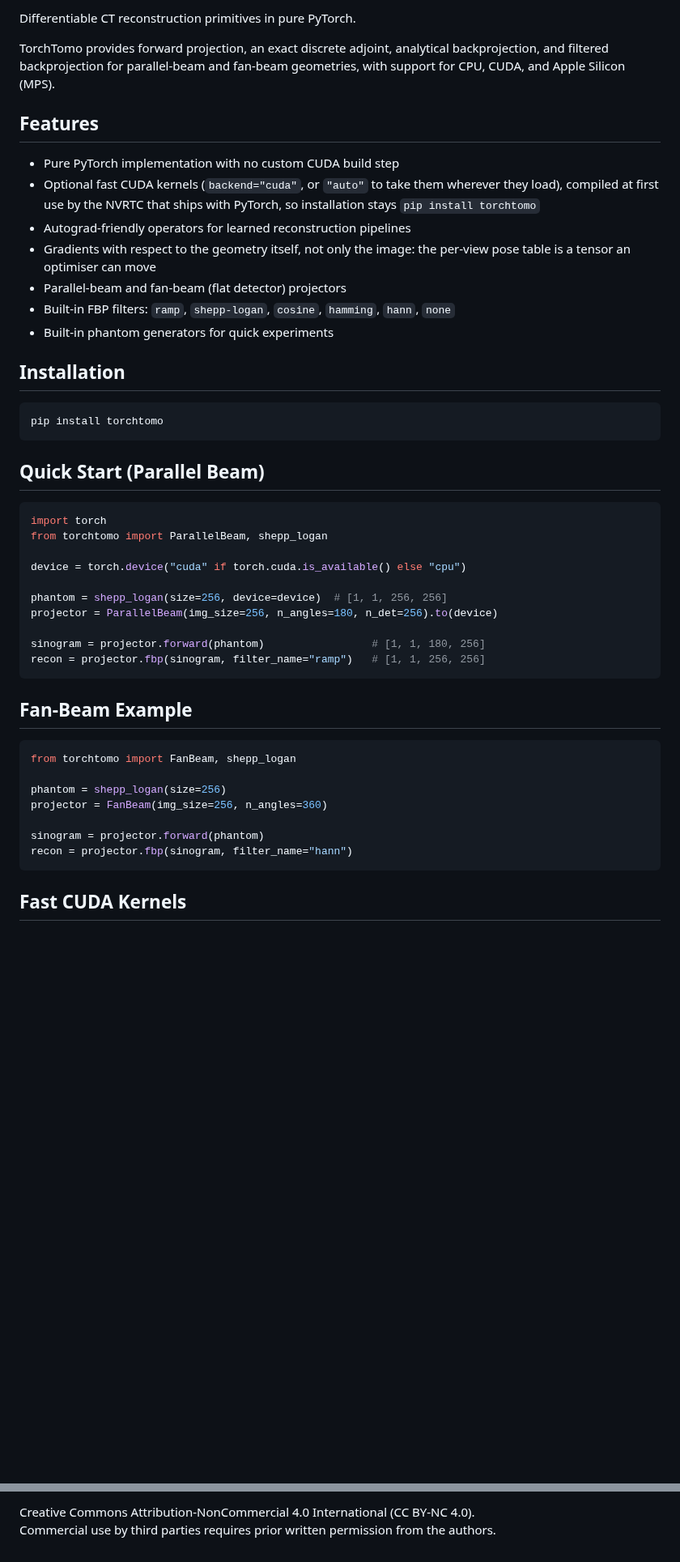
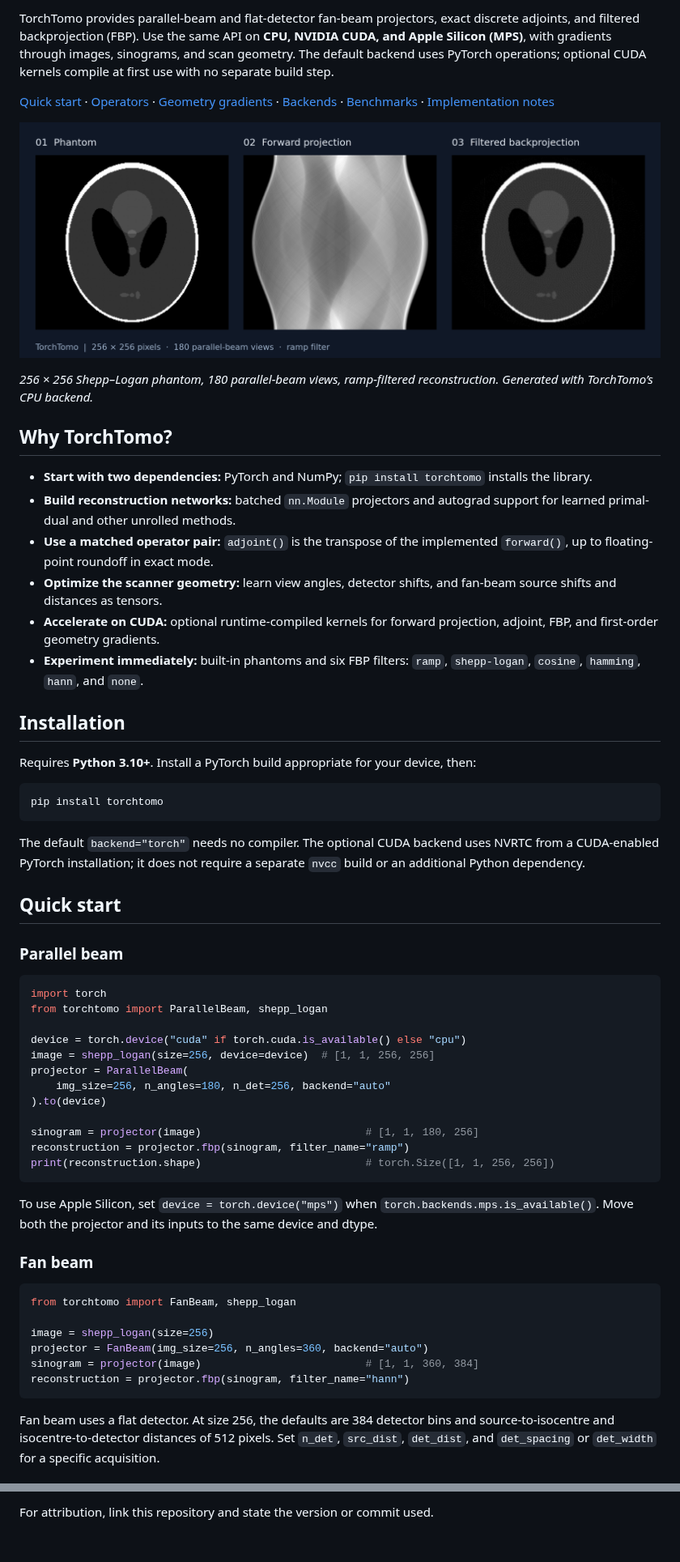
Before and after one commit to itu-biai/torchtomo, a Markdown page: README.md, 2 parts joined by grey strips. Shown at 81% size. Rendered like a GitHub page; pictures changed too: docs/images/reconstruction.png (added); blank space fills up the shorter version.

Commit message:
docs: improve README, examples, and project discoverability

````diff
--- a/README.md
+++ b/README.md
@@ -7,53 +9,76 @@
 
-Differentiable CT reconstruction primitives in pure PyTorch.
+TorchTomo provides parallel-beam and flat-detector fan-beam projectors, exact
+discrete adjoints, and filtered backprojection (FBP). Use the same API on **CPU,
+NVIDIA CUDA, and Apple Silicon (MPS)**, with gradients through images, sinograms,
+and scan geometry. The default backend uses PyTorch operations; optional CUDA
+kernels compile at first use with no separate build step.
 
-TorchTomo provides forward projection, an exact discrete adjoint, analytical backprojection, and filtered backprojection for parallel-beam and fan-beam geometries, with support for CPU, CUDA, and Apple Silicon (MPS).
+[Quick start](#quick-start) · [Operators](#operators-and-tensor-shapes) ·
+[Geometry gradients](#learn-the-scan-geometry) · [Backends](#choose-a-backend) ·
+[Benchmarks](#benchmarks-and-examples) · [Implementation notes](docs/advanced.md)
 
-## Features
+![Shepp–Logan phantom, parallel-beam sinogram, and TorchTomo filtered backprojection](docs/images/reconstruction.png)
 
-- Pure PyTorch implementation with no custom CUDA build step
-- Optional fast CUDA kernels (`backend="cuda"`, or `"auto"` to take them wherever
-  they load), compiled at first use by the NVRTC that ships with PyTorch, so
-  installation stays `pip install torchtomo`
-- Autograd-friendly operators for learned reconstruction pipelines
-- Gradients with respect to the geometry itself, not only the image: the
-  per-view pose table is a tensor an optimiser can move
-- Parallel-beam and fan-beam (flat detector) projectors
-- Built-in FBP filters: `ramp`, `shepp-logan`, `cosine`, `hamming`, `hann`, `none`
-- Built-in phantom generators for quick experiments
+*256 × 256 Shepp–Logan phantom, 180 parallel-beam views, ramp-filtered reconstruction.
+Generated with TorchTomo’s CPU backend.*
+
+## Why TorchTomo?
+
+- **Start with two dependencies:** PyTorch and NumPy; `pip install torchtomo` installs the library.
+- **Build reconstruction networks:** batched `nn.Module` projectors and autograd support for learned primal-dual and other unrolled methods.
+- **Use a matched operator pair:** `adjoint()` is the transpose of the implemented `forward()`, up to floating-point roundoff in exact mode.
+- **Optimize the scanner geometry:** learn view angles, detector shifts, and fan-beam source shifts and distances as tensors.
+- **Accelerate on CUDA:** optional runtime-compiled kernels for forward projection, adjoint, FBP, and first-order geometry gradients.
+- **Experiment immediately:** built-in phantoms and six FBP filters: `ramp`, `shepp-logan`, `cosine`, `hamming`, `hann`, and `none`.
 
 ## Installation
+
+Requires **Python 3.10+**. Install a PyTorch build appropriate for your device, then:
 
 ```bash
 pip install torchtomo
 ```
 
-## Quick Start (Parallel Beam)
+The default `backend="torch"` needs no compiler. The optional CUDA backend uses
+NVRTC from a CUDA-enabled PyTorch installation; it does not require a separate
+`nvcc` build or an additional Python dependency.
+
+## Quick start
+
+### Parallel beam
 
 ```python
 import torch
 from torchtomo import ParallelBeam, shepp_logan
 
 device = torch.device("cuda" if torch.cuda.is_available() else "cpu")
+image = shepp_logan(size=256, device=device)  # [1, 1, 256, 256]
+projector = ParallelBeam(
+    img_size=256, n_angles=180, n_det=256, backend="auto"
+).to(device)
 
-phantom = shepp_logan(size=256, device=device)  # [1, 1, 256, 256]
-projector = ParallelBeam(img_size=256, n_angles=180, n_det=256).to(device)
-
-sinogram = projector.forward(phantom)                 # [1, 1, 180, 256]
-recon = projector.fbp(sinogram, filter_name="ramp")   # [1, 1, 256, 256]
+sinogram = projector(image)                          # [1, 1, 180, 256]
+reconstruction = projector.fbp(sinogram, filter_name="ramp")
+print(reconstruction.shape)                          # torch.Size([1, 1, 256, 256])
 ```
 
-## Fan-Beam Example
+To use Apple Silicon, set `device = torch.device("mps")` when
+`torch.backends.mps.is_available()`. Move both the projector and its inputs to
+the same device and dtype.
+
+### Fan beam
 
 ```python
 from torchtomo import FanBeam, shepp_logan
 
-phantom = shepp_logan(size=256)
-projector = FanBeam(img_size=256, n_angles=360)
-
-sinogram = projector.forward(phantom)
-recon = projector.fbp(sinogram, filter_name="hann")
+image = shepp_logan(size=256)
+projector = FanBeam(img_size=256, n_angles=360, backend="auto")
+sinogram = projector(image)                          # [1, 1, 360, 384]
+reconstruction = projector.fbp(sinogram, filter_name="hann")
 ```
 
-## Fast CUDA Kernels
+Fan beam uses a flat detector. At size 256, the defaults are 384 detector bins
+and source-to-isocentre and isocentre-to-detector distances of 512 pixels.
+Set `n_det`, `src_dist`, `det_dist`, and `det_spacing` or `det_width` for a
+specific acquisition.
 
@@ -333,3 +269,2 @@ make build
 
-Creative Commons Attribution-NonCommercial 4.0 International (CC BY-NC 4.0).
-Commercial use by third parties requires prior written permission from the authors.
+For attribution, link this repository and state the version or commit used.
````
Also changed, not shown: other parts of README.md (+138 -225 lines), docs/advanced.md (added, +218 -0 lines), 2 other files.
